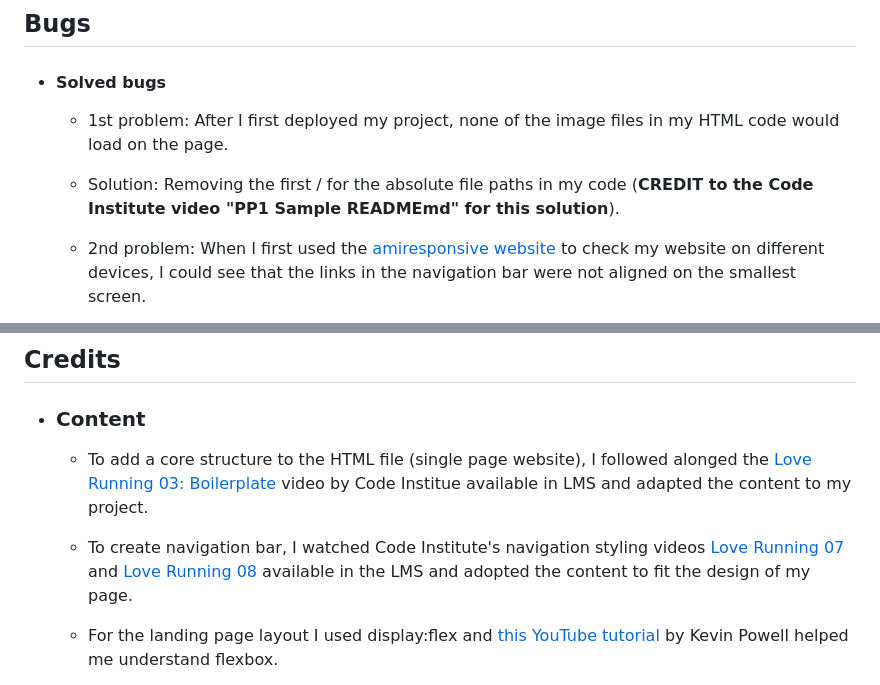
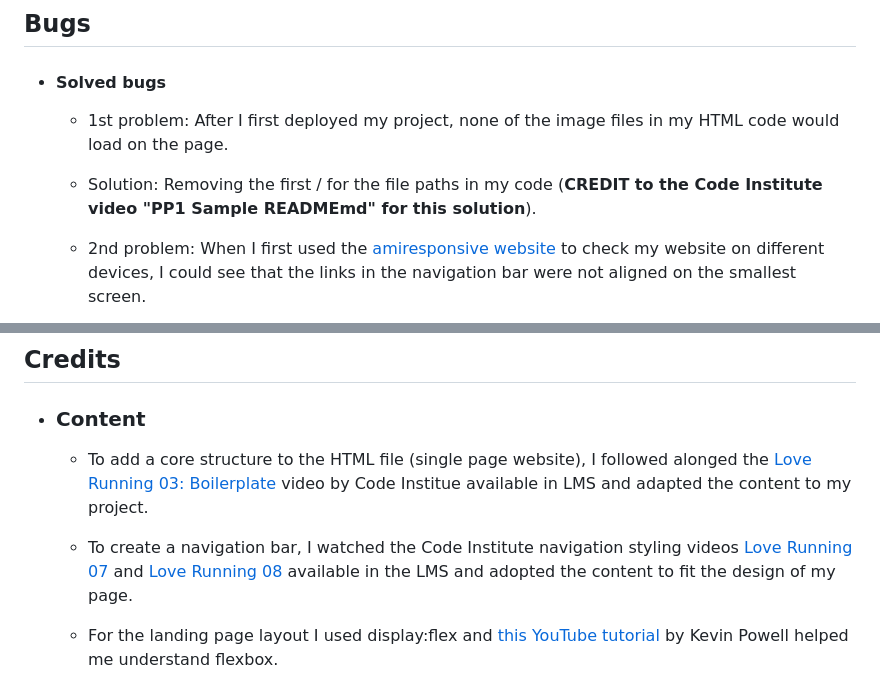
Before and after one commit to gustafsson96/cats-and-coffee-cafe, a Markdown page: README.md, 2 parts joined by grey strips. Drawn GitHub-style.

```diff
--- a/README.md
+++ b/README.md
@@ -108,7 +108,7 @@ The screenshot above shows the results from my first lighthouse report. I decide
 
 + #### Solved bugs
     + 1st problem: After I first deployed my project, none of the image files in my HTML code would load on the page.
-    + Solution: Removing the first / for the absolute file paths in my code (**CREDIT to the Code Institute video "PP1 Sample READMEmd" for this solution**).
+    + Solution: Removing the first / for the file paths in my code (**CREDIT to the Code Institute video "PP1 Sample READMEmd" for this solution**).
 
     + 2nd problem: When I first used the [amiresponsive website](https://ui.dev/amiresponsive) to check my website on different devices, I could see that the links in the navigation bar were not aligned on the smallest screen.
 
@@ -134,7 +135,7 @@ Live link: https://gustafsson96.github.io/cats-and-coffee-cafe/
 + ### Content
     + To add a core structure to the HTML file (single page website), I followed alonged the [Love Running 03: Boilerplate](https://www.youtube.com/watch?v=MUPx3gmySR0&t=316s) video by Code Institue available in LMS and adapted the content to my project.
 
-    + To create navigation bar, I watched Code Institute's navigation styling videos [Love Running 07](https://www.youtube.com/watch?v=v6BsfVdLJz8&t=135s) and [Love Running 08](https://www.youtube.com/watch?v=nuR9XQlWDw8&t=261s) available in the LMS and adopted the content to fit the design of my page.
+    + To create a navigation bar, I watched the Code Institute navigation styling videos [Love Running 07](https://www.youtube.com/watch?v=v6BsfVdLJz8&t=135s) and [Love Running 08](https://www.youtube.com/watch?v=nuR9XQlWDw8&t=261s) available in the LMS and adopted the content to fit the design of my page.
 
     + For the landing page layout I used display:flex and [this YouTube tutorial](https://www.youtube.com/watch?v=u044iM9xsWU) by Kevin Powell helped me understand flexbox.
 
```
Also changed, not shown: other parts of README.md (+9 -8 lines).
